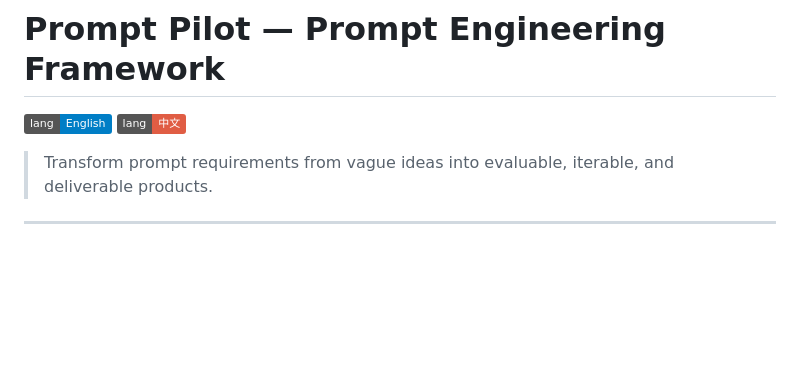
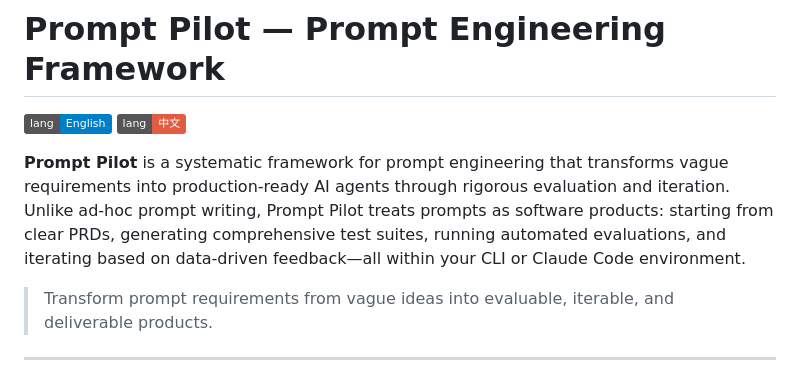
Before and after one commit to PompeiiChan/PromptPilot, a Markdown page: README.md, the part around the change. Rendered like a GitHub page; badges without logos; blank space fills up the shorter version.

Commit message:
Add detailed introduction to README
Co-Authored-By: Claude Opus 4.8 (1M context) <noreply@anthropic.com>

```diff
--- a/README.md
+++ b/README.md
@@ -1,6 +1,8 @@
 # Prompt Pilot — Prompt Engineering Framework
 
 [![English](https://img.shields.io/badge/lang-English-blue.svg)](README.md) [![中文](https://img.shields.io/badge/lang-中文-red.svg)](README_CN.md)
+
+**Prompt Pilot** is a systematic framework for prompt engineering that transforms vague requirements into production-ready AI agents through rigorous evaluation and iteration. Unlike ad-hoc prompt writing, Prompt Pilot treats prompts as software products: starting from clear PRDs, generating comprehensive test suites, running automated evaluations, and iterating based on data-driven feedback—all within your CLI or Claude Code environment.
 
 > Transform prompt requirements from vague ideas into evaluable, iterable, and deliverable products.
 
```
Also changed, not shown: README_CN.md (+2 -0 lines).
